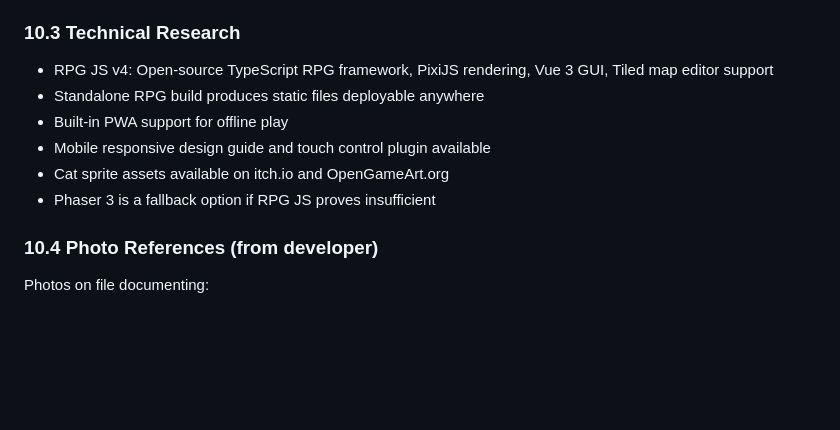
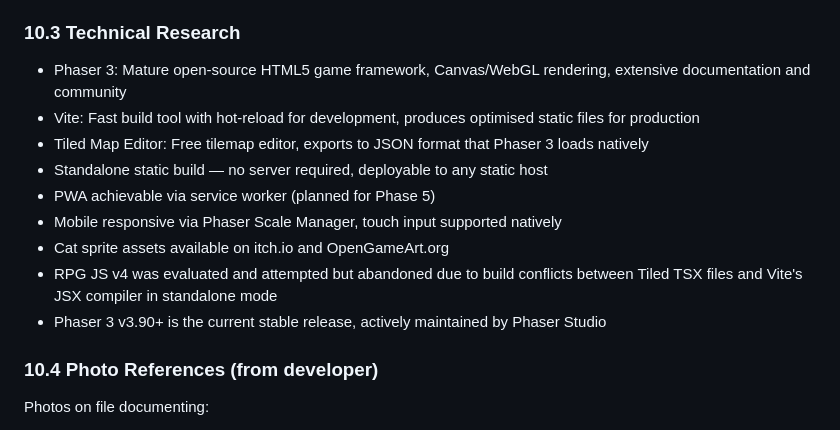
Before and after one commit to manu72/ayala, a Markdown page: docs/Ayala_GDD_v0.1.md, the part around the change. Rendered like a GitHub page; blank space fills up the shorter version.

Commit message:
added section 10.3 tech research about phaser 3 to GDD

```diff
--- a/docs/Ayala_GDD_v0.1.md
+++ b/docs/Ayala_GDD_v0.1.md
@@ -581,12 +581,15 @@ Note: The project originally used RPG JS v4 but switched to Phaser 3 during Phas
 
 ### 10.3 Technical Research
 
-- RPG JS v4: Open-source TypeScript RPG framework, PixiJS rendering, Vue 3 GUI, Tiled map editor support
-- Standalone RPG build produces static files deployable anywhere
-- Built-in PWA support for offline play
-- Mobile responsive design guide and touch control plugin available
+- Phaser 3: Mature open-source HTML5 game framework, Canvas/WebGL rendering, extensive documentation and community
+- Vite: Fast build tool with hot-reload for development, produces optimised static files for production
+- Tiled Map Editor: Free tilemap editor, exports to JSON format that Phaser 3 loads natively
+- Standalone static build — no server required, deployable to any static host
+- PWA achievable via service worker (planned for Phase 5)
+- Mobile responsive via Phaser Scale Manager, touch input supported natively
 - Cat sprite assets available on itch.io and OpenGameArt.org
-- Phaser 3 is a fallback option if RPG JS proves insufficient
+- RPG JS v4 was evaluated and attempted but abandoned due to build conflicts between Tiled TSX files and Vite's JSX compiler in standalone mode
+- Phaser 3 v3.90+ is the current stable release, actively maintained by Phaser Studio
 
 ### 10.4 Photo References (from developer)
 
```
